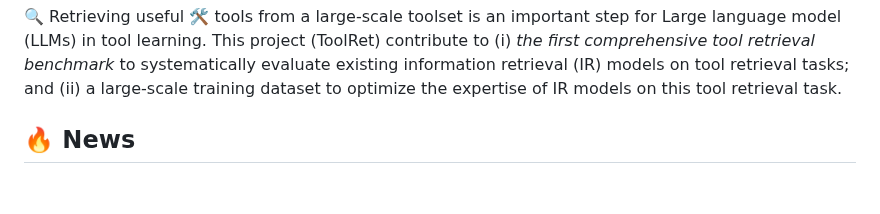
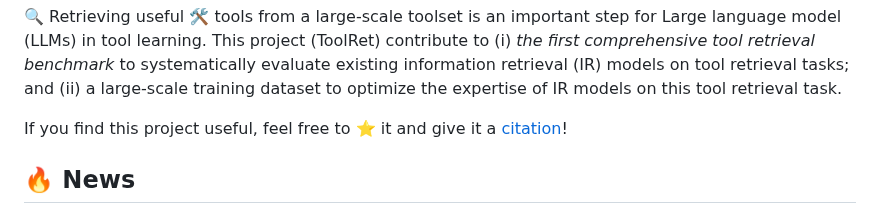
Before and after one commit to mangopy/tool-retrieval-benchmark, a Markdown page: README.md, the part around the change. Drawn GitHub-style; blank space fills up the shorter version.

```diff
--- a/README.md
+++ b/README.md
@@ -4,6 +4,7 @@
 
 🔍 Retrieving useful 🛠️ tools from a large-scale toolset is an important step for Large language model (LLMs) in tool learning. This project (ToolRet) contribute to (i) _the first comprehensive tool retrieval benchmark_ to systematically evaluate existing information retrieval (IR) models on tool retrieval tasks; and (ii) a large-scale training dataset to optimize the expertise of IR models on this tool retrieval task.
 
+If you find this project useful, feel free to ⭐️ it and give it a [citation](#citation)!
 
 ## 🔥 News
 
```
